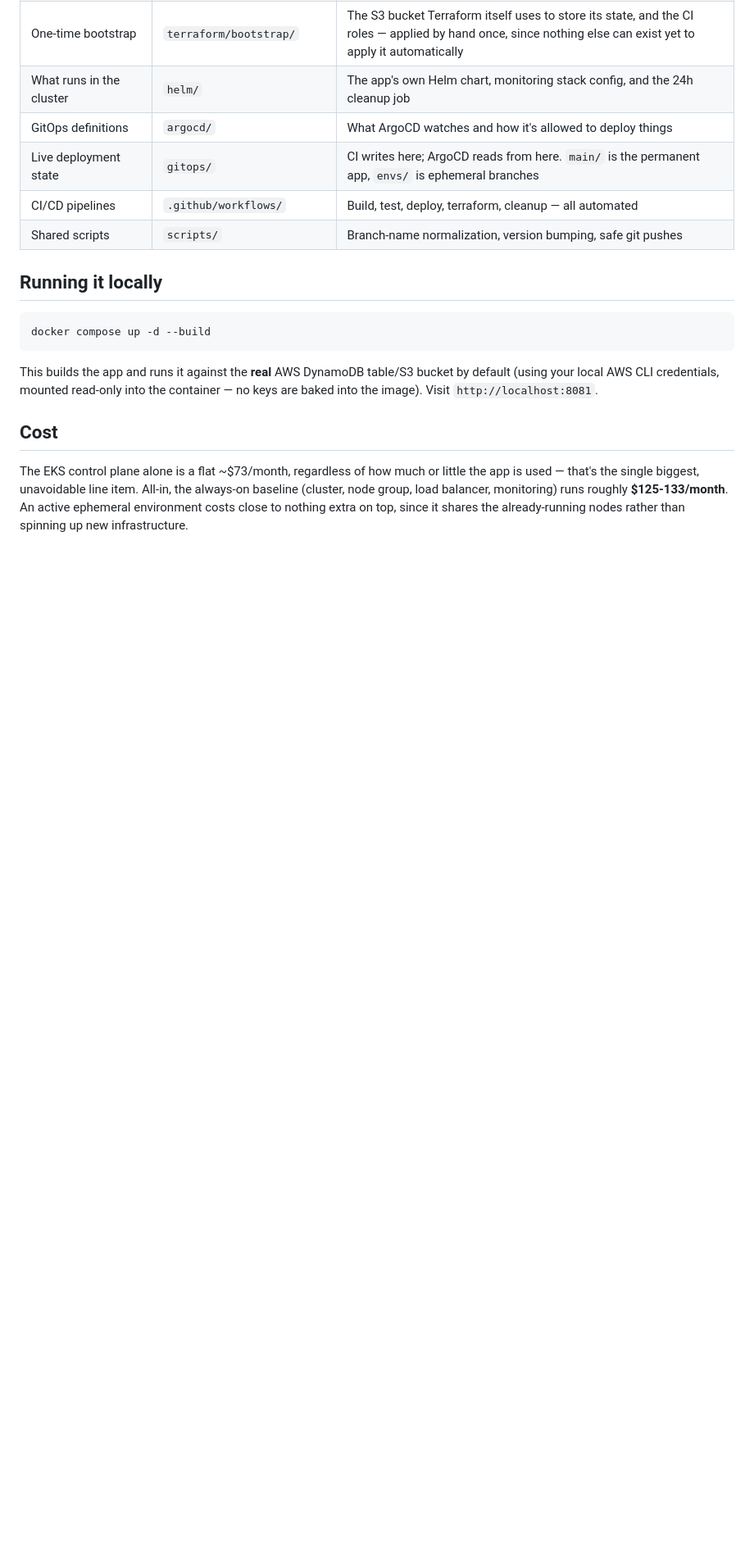
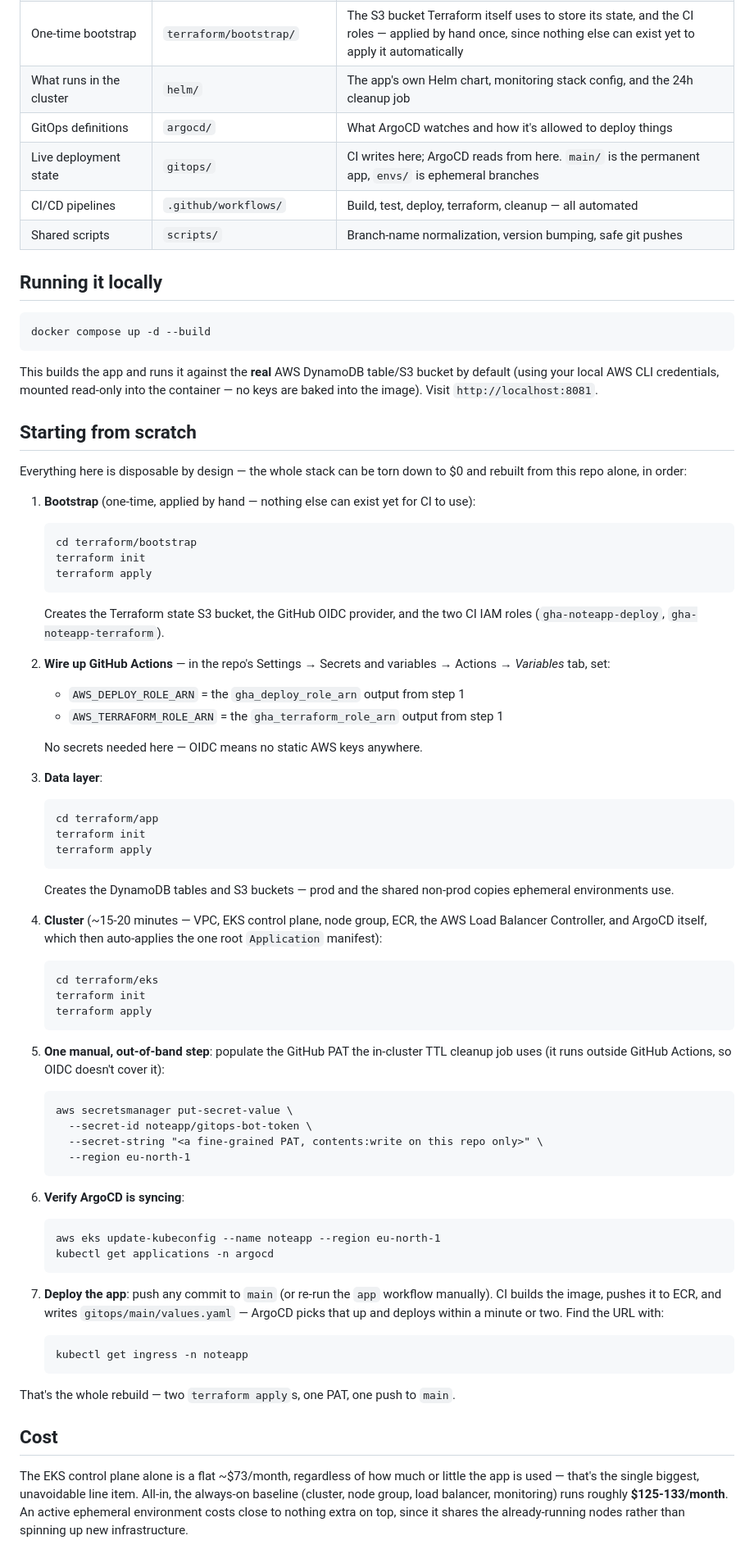
Before and after one commit to yarinlaniado/noteapp, a Markdown page: README.md, the part around the change. Shown at 82% size. Drawn GitHub-style; blank space fills up the shorter version.

Commit message:
additional information

````diff
--- a/README.md
+++ b/README.md
@@ -130,6 +130,60 @@ docker compose up -d --build
 
 This builds the app and runs it against the **real** AWS DynamoDB table/S3 bucket by default (using your local AWS CLI credentials, mounted read-only into the container — no keys are baked into the image). Visit `http://localhost:8081`.
 
+## Starting from scratch
+
+Everything here is disposable by design — the whole stack can be torn down to $0 and rebuilt from this repo alone, in order:
+
+1. **Bootstrap** (one-time, applied by hand — nothing else can exist yet for CI to use):
+   ```
+   cd terraform/bootstrap
+   terraform init
+   terraform apply
+   ```
+   Creates the Terraform state S3 bucket, the GitHub OIDC provider, and the two CI IAM roles (`gha-noteapp-deploy`, `gha-noteapp-terraform`).
+
+2. **Wire up GitHub Actions** — in the repo's Settings → Secrets and variables → Actions → *Variables* tab, set:
+   - `AWS_DEPLOY_ROLE_ARN` = the `gha_deploy_role_arn` output from step 1
+   - `AWS_TERRAFORM_ROLE_ARN` = the `gha_terraform_role_arn` output from step 1
+
+   No secrets needed here — OIDC means no static AWS keys anywhere.
+
+3. **Data layer**:
+   ```
+   cd terraform/app
+   terraform init
+   terraform apply
+   ```
+   Creates the DynamoDB tables and S3 buckets — prod and the shared non-prod copies ephemeral environments use.
+
+4. **Cluster** (~15-20 minutes — VPC, EKS control plane, node group, ECR, the AWS Load Balancer Controller, and ArgoCD itself, which then auto-applies the one root `Application` manifest):
+   ```
+   cd terraform/eks
+   terraform init
+   terraform apply
+   ```
+
+5. **One manual, out-of-band step**: populate the GitHub PAT the in-cluster TTL cleanup job uses (it runs outside GitHub Actions, so OIDC doesn't cover it):
+   ```
+   aws secretsmanager put-secret-value \
+     --secret-id noteapp/gitops-bot-token \
+     --secret-string "<a fine-grained PAT, contents:write on this repo only>" \
+     --region eu-north-1
+   ```
+
+6. **Verify ArgoCD is syncing**:
+   ```
+   aws eks update-kubeconfig --name noteapp --region eu-north-1
+   kubectl get applications -n argocd
+   ```
+
+7. **Deploy the app**: push any commit to `main` (or re-run the `app` workflow manually). CI builds the image, pushes it to ECR, and writes `gitops/main/values.yaml` — ArgoCD picks that up and deploys within a minute or two. Find the URL with:
+   ```
+   kubectl get ingress -n noteapp
+   ```
+
+That's the whole rebuild — two `terraform apply`s, one PAT, one push to `main`.
+
 ## Cost
 
 The EKS control plane alone is a flat ~$73/month, regardless of how much or little the app is used — that's the single biggest, unavoidable line item. All-in, the always-on baseline (cluster, node group, load balancer, monitoring) runs roughly **$125-133/month**. An active ephemeral environment costs close to nothing extra on top, since it shares the already-running nodes rather than spinning up new infrastructure.
````
